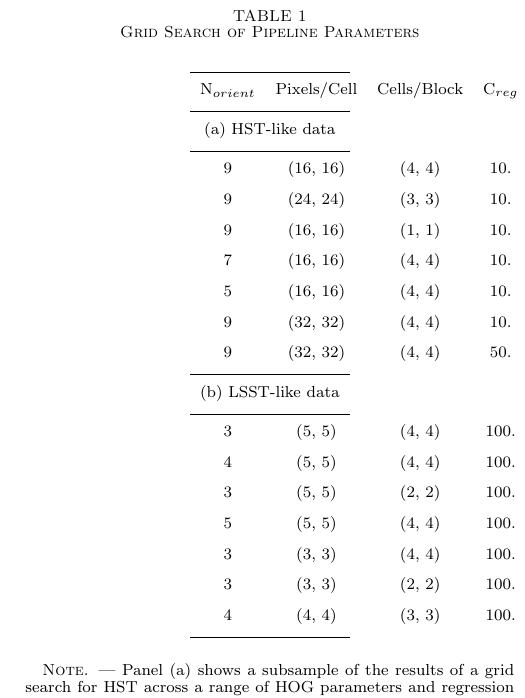
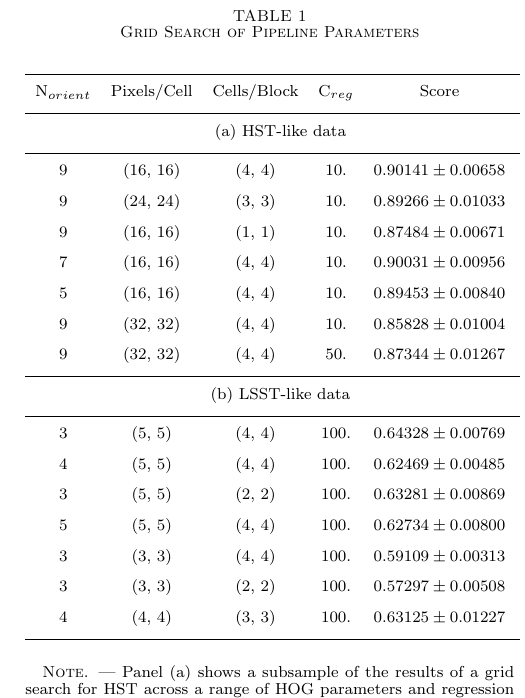
Before and after one commit to cavestruz/StrongLensArcImageProcessing, a LaTeX document (ms.tex): part of one column of page 6 of 15, cut so that both start at the same text. Compiled offline with pdfLaTeX; a LaTeX package or settings file that is missing is left out; a missing bibliography style is replaced by a similar one.

Commit message:
Fixed minor em bugs and table alignment issue

```diff
--- a/ms.tex
+++ b/ms.tex
@@ -590,31 +590,32 @@ Section~\ref{sec:gridsearch}
 \begin{center}
 \begin{tabular}{cccccc}
 \hline \\ [-0.2cm]
-N$_{orient}$ & Pixels/Cell & Cells/Block & C$_{reg}$ & Score \\ [0.2cm]
+N$_{orient}$ & Pixels/Cell & Cells/Block & C$_{reg}$ & Score & \\ [0.2cm]
 \hline \\ [-0.2cm]
 \multicolumn{6}{c}{(a) HST-like data} \\ [0.2cm]
 \hline \\ [-0.2cm]
-9 & (16, 16) & (4, 4) & 10. & $0.90141\pm 0.00658$ \\ [0.2cm]
-9 & (24, 24) & (3, 3) & 10. & $0.89266\pm 0.01033$ \\ [0.2cm]
-9 & (16, 16) & (1, 1) & 10. & $0.87484\pm 0.00671$ \\ [0.2cm]
-7 & (16, 16) & (4, 4) & 10. & $0.90031\pm 0.00956$ \\ [0.2cm]
-5 & (16, 16) & (4, 4) & 10. & $0.89453\pm 0.00840$ \\ [0.2cm]
-9 & (32, 32) & (4, 4) & 10. & $0.85828\pm 0.01004$ \\ [0.2cm]
-9 & (32, 32) & (4, 4) & 50. & $0.87344\pm 0.01267$ \\ [0.2cm]
+9 & (16, 16) & (4, 4) & 10. & $0.90141\pm 0.00658$ &\\ [0.2cm]
+9 & (24, 24) & (3, 3) & 10. & $0.89266\pm 0.01033$ &\\ [0.2cm]
+9 & (16, 16) & (1, 1) & 10. & $0.87484\pm 0.00671$ &\\ [0.2cm]
+7 & (16, 16) & (4, 4) & 10. & $0.90031\pm 0.00956$ &\\ [0.2cm]
+5 & (16, 16) & (4, 4) & 10. & $0.89453\pm 0.00840$ &\\ [0.2cm]
+9 & (32, 32) & (4, 4) & 10. & $0.85828\pm 0.01004$ &\\ [0.2cm]
+9 & (32, 32) & (4, 4) & 50. & $0.87344\pm 0.01267$ &\\ [0.2cm]
 \hline \\ [-0.2cm]
 \multicolumn{6}{c}{(b) LSST-like data} \\ [0.2cm]
 \hline \\ [-0.2cm]
-3 & (5, 5) & (4, 4) & 100. & $0.64328\pm 0.00769$ \\ [0.2cm]
-4 & (5, 5) & (4, 4) & 100. & $0.62469\pm 0.00485$ \\ [0.2cm]
-3 & (5, 5) & (2, 2) & 100. & $0.63281\pm 0.00869$ \\ [0.2cm]
-5 & (5, 5) & (4, 4) & 100. & $0.62734\pm 0.00800$ \\ [0.2cm]
-3 & (3, 3) & (4, 4) & 100. & $0.59109\pm 0.00313$ \\ [0.2cm]
-3 & (3, 3) & (2, 2) & 100. & $0.57297\pm 0.00508$ \\ [0.2cm]
-4 & (4, 4) & (3, 3) & 100. & $0.63125\pm 0.01227$ \\ [0.2cm]
+3 & (5, 5) & (4, 4) & 100. & $0.64328\pm 0.00769$ &\\ [0.2cm]
+4 & (5, 5) & (4, 4) & 100. & $0.62469\pm 0.00485$ &\\ [0.2cm]
+3 & (5, 5) & (2, 2) & 100. & $0.63281\pm 0.00869$ &\\ [0.2cm]
+5 & (5, 5) & (4, 4) & 100. & $0.62734\pm 0.00800$ &\\ [0.2cm]
+3 & (3, 3) & (4, 4) & 100. & $0.59109\pm 0.00313$ &\\ [0.2cm]
+3 & (3, 3) & (2, 2) & 100. & $0.57297\pm 0.00508$ &\\ [0.2cm]
+4 & (4, 4) & (3, 3) & 100. & $0.63125\pm 0.01227$ &\\ [0.2cm]
 \hline
 \end{tabular}
 \end{center}
 \label{tab:gridsearch}
+
 \tablecomments{Panel (a) shows a subsample of the results of a grid
   search for HST across a range of HOG parameters and regression
   coefficient. Panel (b) shows a subsample of the results of a grid
```
Also changed, not shown: ms.tex (6 more changed lines).
